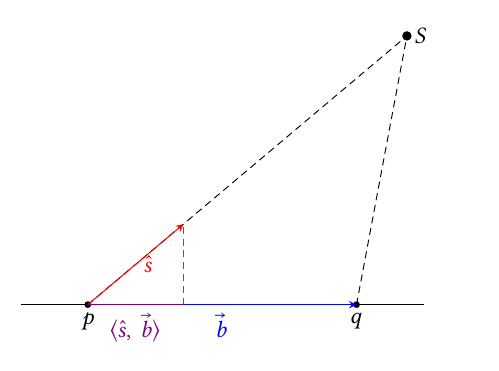
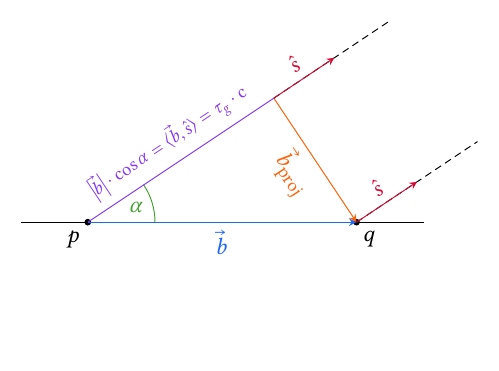
Before and after one commit to tgross03/TikZ_projects, a LaTeX figure (radio_interferometry/interferometer_geometry.tex, which reads tikz-header.tex): the whole page, the shorter picture padded with empty space. Compiled offline with XeLaTeX.

Commit message:
Changed basic design of interferometer_geometry

```diff
--- a/radio_interferometry/interferometer_geometry.tex
+++ b/radio_interferometry/interferometer_geometry.tex
@@ -6,38 +8,44 @@
 \begin{document}
   \begin{tikzpicture}
 
+    % basic positions
     \coordinate (T1) at (-2, 0);
     \coordinate (T2) at (2, 0);
 
-    \coordinate (SRC) at (2.75, 4);
+    \coordinate (SRC) at (2.5, 3);
 
+    % ground
     \draw (-3, 0) -- (3, 0);
 
-    \fill (SRC) circle (0.7mm);
-    \draw[xshift=3mm, anchor=west] node at (SRC){$S$};
-
+    % telescopes 1 and 2
     \fill (T1) circle (0.5mm);
-    \draw[anchor=north] node at (T1){$p$};
+    \draw[anchor=north east] node at (T1){$p$};
 
     \fill (T2) circle (0.5mm);
-    \draw[anchor=north] node at (T2){$q$};
+    \draw[anchor=north west] node at (T2){$q$};
 
-    \draw[->, >=stealth, line width=0.15mm, blue] (T1) -- (T2);
-    \node[anchor=north, blue] at ($(T1)!0.5!(T2)$){$\vec{b}$};
+    % baseline
+    \draw[->, >=stealth, line width=0.15mm, catblue] (T1) -- (T2) node[midway, below, catblue] {$\vec{b}$};
 
-    \coordinate (S) at ($(T1)!0.3!(SRC)$);
+     % projected baseline
+    \coordinate (BP) at ($(SRC)!(T2)!(T1)$);
+    \draw[<-, >=stealth, line width=0.15mm, catpeach] (T2) -- (BP) node[catpeach, midway, sloped, below]{$\vec{b}_{\text{proj}}$};
 
-    \draw[densely dashed] (T1) -- (SRC);
-    \draw[->, >=stealth, line width=0.15mm, red] (T1) -- (S);
-    \node[anchor=west, red] at ($(T1)!0.5!(S)$){$\hat{s}$};
+    % source vector
+    \coordinate (S2) at ($0.4*(SRC) - 0.4*(T1)$);
+    \coordinate (S1) at ($0.3*(T2) - 0.3*(S2)$);
 
-    \coordinate (SP) at (S |- 52, 0);
+    \draw[densely dashed] (BP) -- (SRC);
+    \draw[densely dashed] (T2) -- +(S2);
 
-    \draw[densely dashed] (T2) -- (SRC);
-    \draw[violet, line width=0.15mm] (T1) -- (SP);
-    \draw[violet, opacity=0.8, line width=0.15mm, densely dashed] (SP) -- (S);
+    \draw[->, >=stealth, line width=0.15mm, catred] (BP) -- +($0.5*(S2)$) node[catred, midway, sloped, above]{$\hat{s}$};
+    \draw[->, >=stealth, line width=0.15mm, catred] (T2) -- +($0.5*(S2)$) node[catred, midway, sloped, above]{$\hat{s}$};
 
-    \node[violet, anchor=north] at ($(T1)!0.5!(SP)$){$\langle \hat{s},\; \vec{b}\rangle$};
+    % \alpha angle
+    \draw[catgreen] ([xshift=1cm]T1) arc [start angle=0, end angle=34, radius=1cm] node[catgreen, left, midway, yshift=-0.08cm]{$\alpha$};
+
+    % geometric delay
+    \draw[catmauve] (T1) -- (BP) node[catmauve, midway, sloped, above, line width=0.15mm]{\footnotesize$\left| \vec{b} \right|\cdot\cos\alpha = \proj{\vec{b}}{\hat{s}} = \tau_g\cdot\symup{c}$};
 
   \end{tikzpicture}
 \end{document}
--- a/tikz-header.tex
+++ b/tikz-header.tex
@@ -105,3 +105,9 @@
 
 \colorlet{lightgray}{darkgray!70!white}
 \colorlet{lightergray}{darkgray!50!white}
+
+\xdefinecolor{catblue}{HTML}{1e66f5}
+\xdefinecolor{catpeach}{HTML}{fe640b}
+\xdefinecolor{catred}{HTML}{d20f39}
+\xdefinecolor{catgreen}{HTML}{40a02b}
+\xdefinecolor{catmauve}{HTML}{8839ef}
```
Also changed, not shown: radio_interferometry/interferometer_geometry.tex (2 more changed lines).
